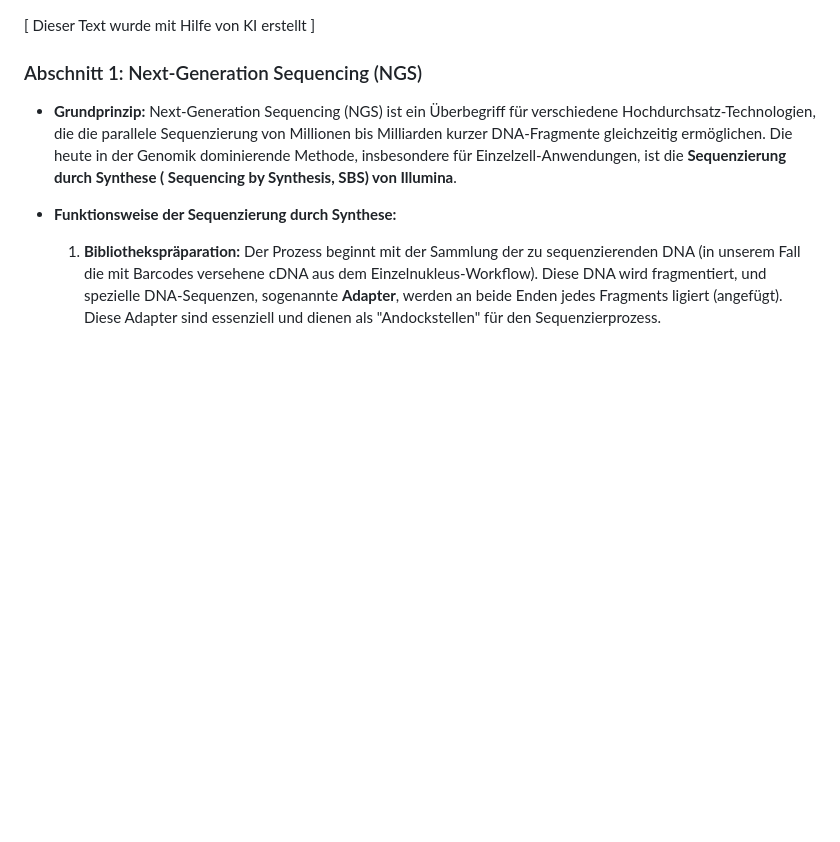
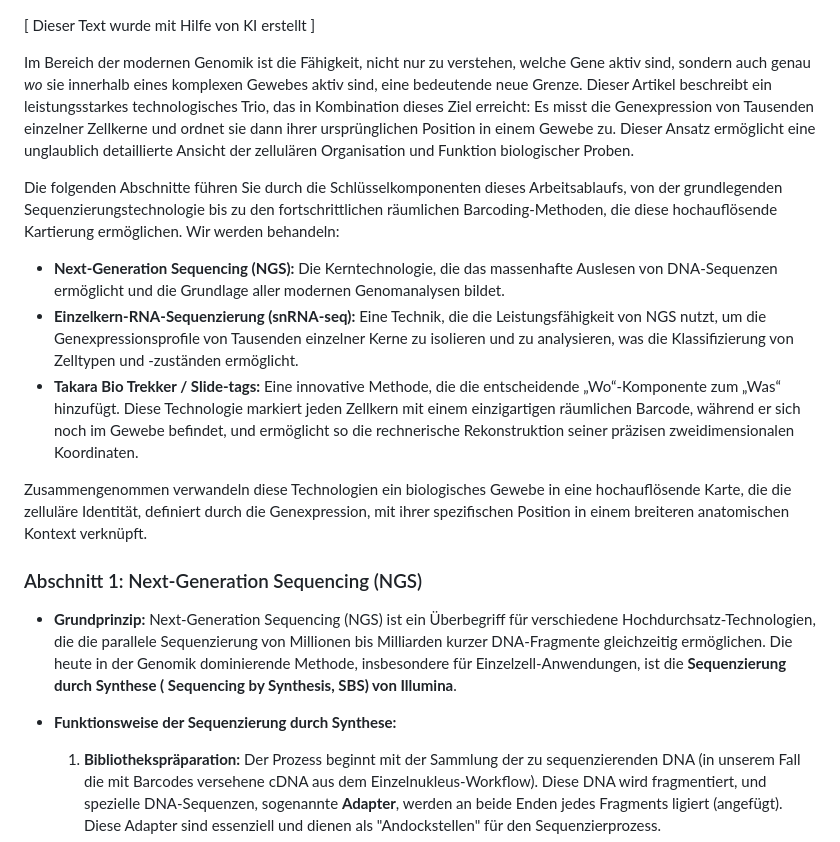
Before and after one commit to plops/slide-tag, a Markdown page: LIESMICH.md, the part around the change. GitHub-like rendering; blank space fills up the shorter version.

```diff
--- a/LIESMICH.md
+++ b/LIESMICH.md
@@ -1,4 +1,27 @@
 [ Dieser Text wurde mit Hilfe von KI erstellt ]
+
+Im Bereich der modernen Genomik ist die Fähigkeit, nicht nur zu verstehen, welche Gene aktiv sind, sondern auch genau
+*wo* sie innerhalb eines komplexen Gewebes aktiv sind, eine bedeutende neue Grenze. Dieser Artikel beschreibt ein
+leistungsstarkes technologisches Trio, das in Kombination dieses Ziel erreicht: Es misst die Genexpression von Tausenden
+einzelner Zellkerne und ordnet sie dann ihrer ursprünglichen Position in einem Gewebe zu. Dieser Ansatz ermöglicht eine
+unglaublich detaillierte Ansicht der zellulären Organisation und Funktion biologischer Proben.
+
+Die folgenden Abschnitte führen Sie durch die Schlüsselkomponenten dieses Arbeitsablaufs, von der grundlegenden
+Sequenzierungstechnologie bis zu den fortschrittlichen räumlichen Barcoding-Methoden, die diese hochauflösende
+Kartierung ermöglichen. Wir werden behandeln:
+
+* **Next-Generation Sequencing (NGS):** Die Kerntechnologie, die das massenhafte Auslesen von DNA-Sequenzen ermöglicht
+  und die Grundlage aller modernen Genomanalysen bildet.
+* **Einzelkern-RNA-Sequenzierung (snRNA-seq):** Eine Technik, die die Leistungsfähigkeit von NGS nutzt, um die
+  Genexpressionsprofile von Tausenden einzelner Kerne zu isolieren und zu analysieren, was die Klassifizierung von
+  Zelltypen und -zuständen ermöglicht.
+* **Takara Bio Trekker / Slide-tags:** Eine innovative Methode, die die entscheidende „Wo“-Komponente zum „Was“
+  hinzufügt. Diese Technologie markiert jeden Zellkern mit einem einzigartigen räumlichen Barcode, während er sich noch
+  im Gewebe befindet, und ermöglicht so die rechnerische Rekonstruktion seiner präzisen zweidimensionalen Koordinaten.
+
+Zusammengenommen verwandeln diese Technologien ein biologisches Gewebe in eine hochauflösende Karte, die die zelluläre
+Identität, definiert durch die Genexpression, mit ihrer spezifischen Position in einem breiteren anatomischen Kontext
+verknüpft.
 
 ### Abschnitt 1: Next-Generation Sequencing (NGS)
 
```
Also changed, not shown: README.md (+22 -1 lines).
